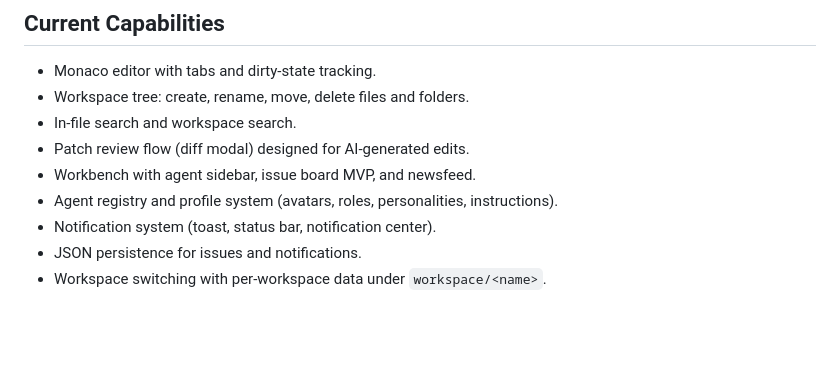
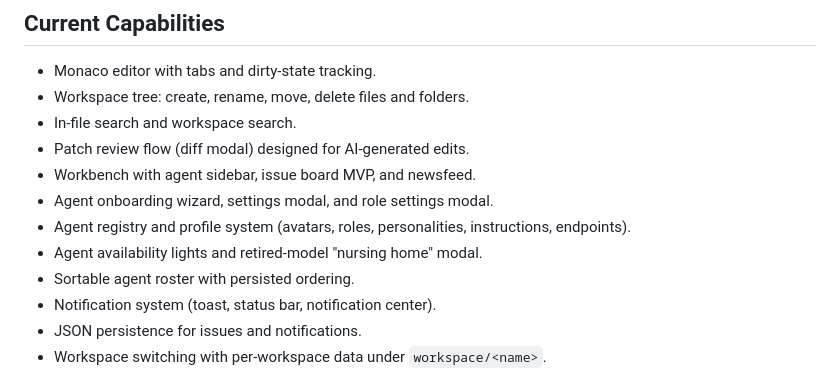
Before and after one commit to aomukai/Control-Room, a Markdown page: README.md, the part around one of its changes. Drawn GitHub-style; blank space fills up the shorter version.

```diff
--- a/README.md
+++ b/README.md
@@ -17,7 +17,10 @@ Control Room separates writing from orchestration:
 - In-file search and workspace search.
 - Patch review flow (diff modal) designed for AI-generated edits.
 - Workbench with agent sidebar, issue board MVP, and newsfeed.
-- Agent registry and profile system (avatars, roles, personalities, instructions).
+- Agent onboarding wizard, settings modal, and role settings modal.
+- Agent registry and profile system (avatars, roles, personalities, instructions, endpoints).
+- Agent availability lights and retired-model "nursing home" modal.
+- Sortable agent roster with persisted ordering.
 - Notification system (toast, status bar, notification center).
 - JSON persistence for issues and notifications.
 - Workspace switching with per-workspace data under `workspace/<name>`.
```
Also changed, not shown: other parts of README.md (+50 -0 lines).
